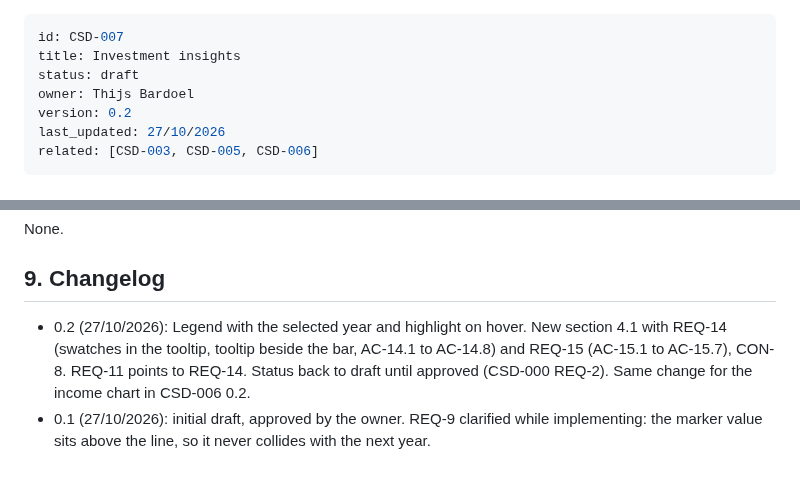
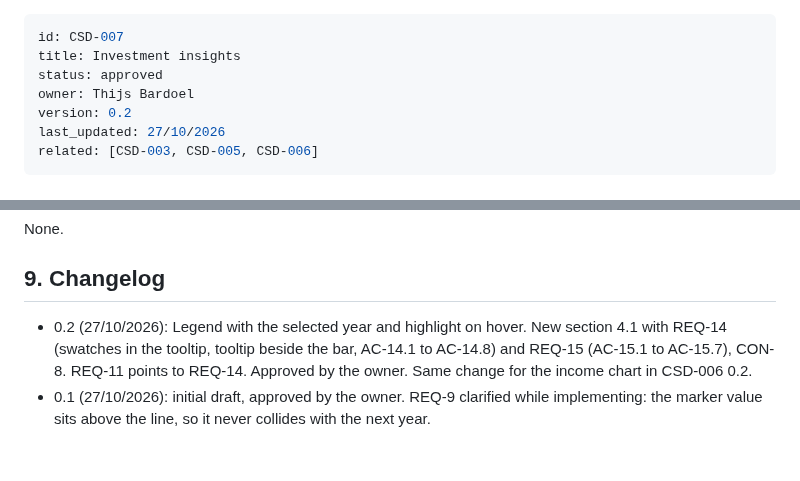
Before and after one commit to BardoelT/personal-finance, a Markdown page: docs/csd/CSD-007-investment-insights.md, 2 parts joined by grey strips. GitHub-like rendering.

```diff
--- a/docs/csd/CSD-007-investment-insights.md
+++ b/docs/csd/CSD-007-investment-insights.md
@@ -1,7 +1,7 @@
 ---
 id: CSD-007
 title: Investment insights
-status: draft
+status: approved
 owner: Thijs Bardoel
 version: 0.2
 last_updated: 27/10/2026
@@ -546,5 +546,5 @@ Done means fmt, clippy (`-D warnings`) and `cargo test --all-features` pass.
 None.
 
 ## 9. Changelog
-- 0.2 (27/10/2026): Legend with the selected year and highlight on hover. New section 4.1 with REQ-14 (swatches in the tooltip, tooltip beside the bar, AC-14.1 to AC-14.8) and REQ-15 (AC-15.1 to AC-15.7), CON-8. REQ-11 points to REQ-14. Status back to draft until approved (CSD-000 REQ-2). Same change for the income chart in CSD-006 0.2.
+- 0.2 (27/10/2026): Legend with the selected year and highlight on hover. New section 4.1 with REQ-14 (swatches in the tooltip, tooltip beside the bar, AC-14.1 to AC-14.8) and REQ-15 (AC-15.1 to AC-15.7), CON-8. REQ-11 points to REQ-14. Approved by the owner. Same change for the income chart in CSD-006 0.2.
 - 0.1 (27/10/2026): initial draft, approved by the owner. REQ-9 clarified while implementing: the marker value sits above the line, so it never collides with the next year.
```
Also changed, not shown: docs/csd/CSD-006-income-insights.md (+2 -2 lines).
